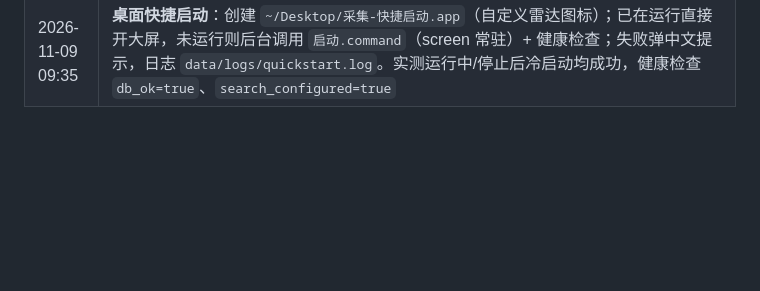
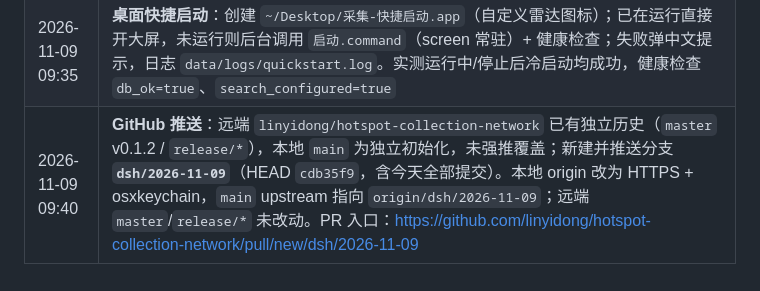
Before and after one commit to linyidong/hotspot-collection-network, a Markdown page: docs/progress.md, the part around the change. Rendered like a GitHub page; blank space fills up the shorter version.

Commit message:
docs: 记录 GitHub 分支推送 dsh/2026-11-09

```diff
--- a/docs/progress.md
+++ b/docs/progress.md
@@ -203,3 +203,4 @@
 | 2026-11-09 09:30 | **F-005 真实深挖全链路**：Tavily 经 SOCKS5 返回 12 条/3 查询；DeepSeek 深挖 3 次。① 26957 首次 ok（¥0.057168，2 买家/3 报价）但发现报价 `$16,000` 源文无此写法；② 加严「报价必须含货币单位/符号」后重跑 26957 → rejected（¥0.056934，原因：`$16,000` 数字不在源文）；③ 28359 → ok（¥0.0460845，0 买家/0 报价，诚实留空，limits 说明只有行业报告）。详情页 rejected 只显示原因/检索词，隐藏未核实买家报价；28359 截图 static/shots/deepdive-28359-20261109.png。真实深挖累计 3 次 LLM + 3×3 Tavily，LLM 费用 ¥0.160187；本月累计 ¥2.109643，总账本 ¥25.940663；批次仍 #66，未跑整轮 |
 | 2026-11-09 09:30 | 当前：search_configured=true、proxy_set=true；服务 screen hcn；下一轮 11:00；`llm_calls` stage=deepdive 3 条、¥0.160187；深挖记录 3 条（2 ok/1 rejected） |
 | 2026-11-09 09:35 | **桌面快捷启动**：创建 `~/Desktop/采集-快捷启动.app`（自定义雷达图标）；已在运行直接开大屏，未运行则后台调用 `启动.command`（screen 常驻）+ 健康检查；失败弹中文提示，日志 `data/logs/quickstart.log`。实测运行中/停止后冷启动均成功，健康检查 `db_ok=true`、`search_configured=true` |
+| 2026-11-09 09:40 | **GitHub 推送**：远端 `linyidong/hotspot-collection-network` 已有独立历史（`master` v0.1.2 / `release/*`），本地 `main` 为独立初始化，未强推覆盖；新建并推送分支 **`dsh/2026-11-09`**（HEAD `cdb35f9`，含今天全部提交）。本地 origin 改为 HTTPS + osxkeychain，`main` upstream 指向 `origin/dsh/2026-11-09`；远端 `master`/`release/*` 未改动。PR 入口：https://github.com/linyidong/hotspot-collection-network/pull/new/dsh/2026-11-09 |
```
